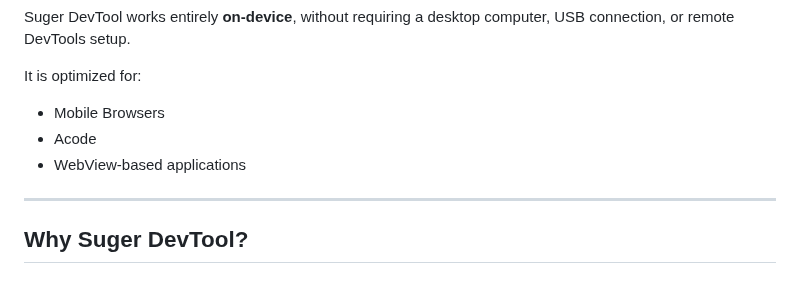
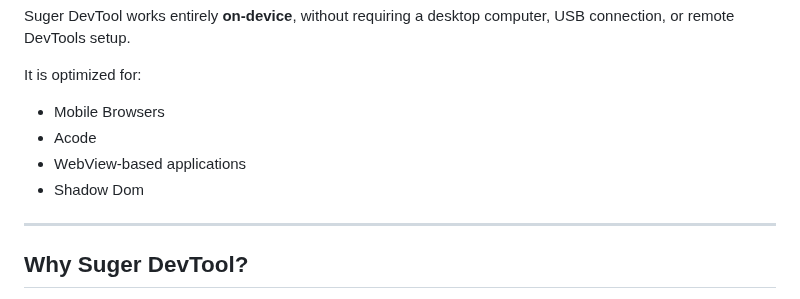
Before and after one commit to Sou6900/suger-devtool, a Markdown page: README.md, the part around the change. Rendered like a GitHub page.

```diff
--- a/README.md
+++ b/README.md
@@ -80,6 +80,7 @@ It is optimized for:
 - Mobile Browsers
 - Acode
 - WebView-based applications
+- Shadow Dom
 
 ---
 
```
